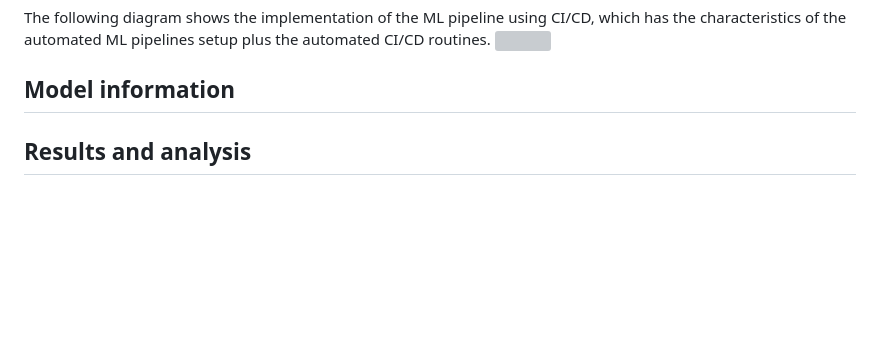
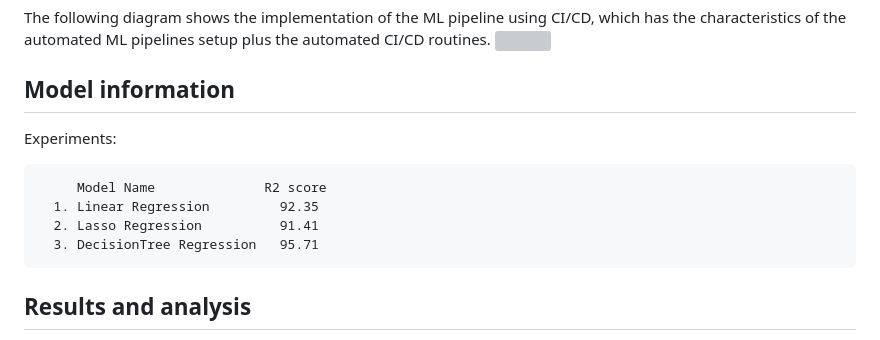
Before and after one commit to praj2408/Consignment-Pricing-using-MLOps-DVC, a Markdown page: README.md, the part around the change. Rendered like a GitHub page; blank space fills up the shorter version; grey boxes are pictures that could not be loaded.

```diff
--- a/README.md
+++ b/README.md
@@ -29,6 +29,12 @@ The following diagram shows the implementation of the ML pipeline using CI/CD, w
 ![](https://github.com/praj2408/ETE-Protect/blob/main/images/cicd%20pipeline%20automation.jpg)
 
 ## Model information
+Experiments:
+
+         Model Name              R2 score
+      1. Linear Regression         92.35
+      2. Lasso Regression          91.41
+      3. DecisionTree Regression   95.71
 
 ## Results and analysis
 
```
